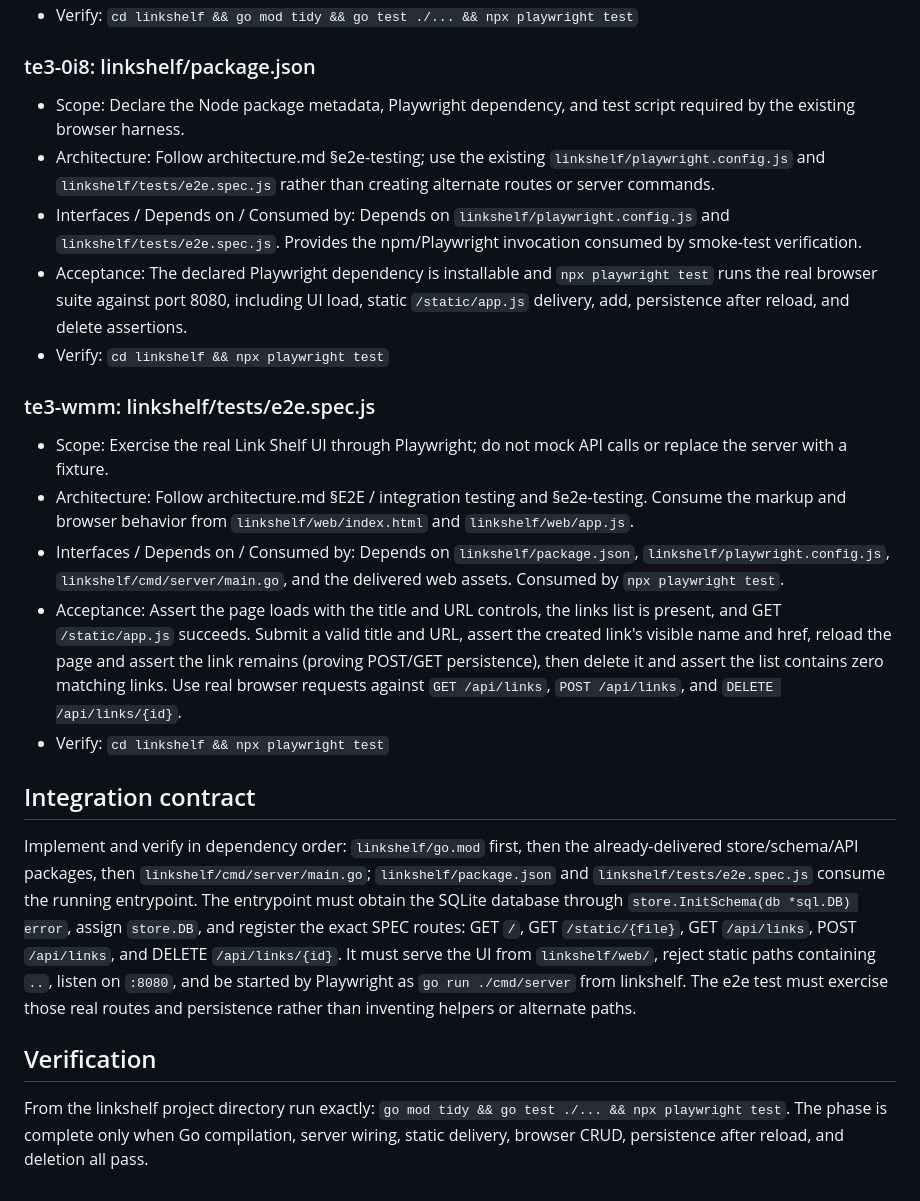
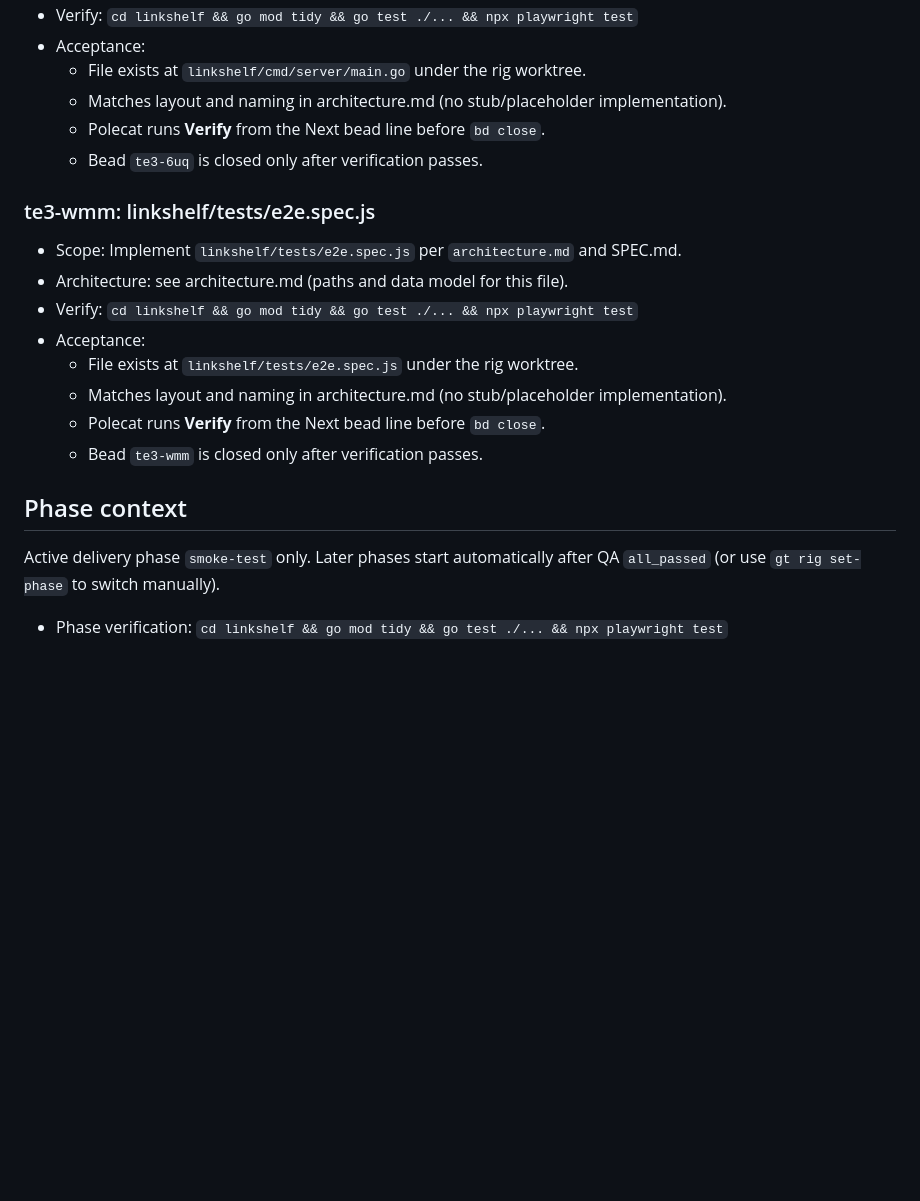
Before and after one commit to stevef1uk/testgt3, a Markdown page: plan.md, the part around one of its changes. Rendered like a GitHub page; blank space fills up the shorter version.

```diff
--- a/plan.md
+++ b/plan.md
@@ -42,55 +65,22 @@ new features.
 - Verify: `cd linkshelf && go mod tidy && go test ./... && npx playwright test`
-
-### te3-0i8: linkshelf/package.json
-- Scope: Declare the Node package metadata, Playwright dependency, and test script
-  required by the existing browser harness.
-- Architecture: Follow architecture.md §e2e-testing; use the existing
-  `linkshelf/playwright.config.js` and `linkshelf/tests/e2e.spec.js` rather than
-  creating alternate routes or server commands.
-- Interfaces / Depends on / Consumed by: Depends on
-  `linkshelf/playwright.config.js` and `linkshelf/tests/e2e.spec.js`. Provides the
-  npm/Playwright invocation consumed by smoke-test verification.
-- Acceptance: The declared Playwright dependency is installable and
-  `npx playwright test` runs the real browser suite against port 8080, including
-  UI load, static `/static/app.js` delivery, add, persistence after reload, and
-  delete assertions.
-- Verify: `cd linkshelf && npx playwright test`
+- Acceptance:
+  - File exists at `linkshelf/cmd/server/main.go` under the rig worktree.
+  - Matches layout and naming in architecture.md (no stub/placeholder implementation).
+  - Polecat runs **Verify** from the Next bead line before `bd close`.
+  - Bead `te3-6uq` is closed only after verification passes.
 
 ### te3-wmm: linkshelf/tests/e2e.spec.js
-- Scope: Exercise the real Link Shelf UI through Playwright; do not mock API
-  calls or replace the server with a fixture.
-- Architecture: Follow architecture.md §E2E / integration testing and
-  §e2e-testing. Consume the markup and browser behavior from
-  `linkshelf/web/index.html` and `linkshelf/web/app.js`.
-- Interfaces / Depends on / Consumed by: Depends on
-  `linkshelf/package.json`, `linkshelf/playwright.config.js`,
-  `linkshelf/cmd/server/main.go`, and the delivered web assets. Consumed by
-  `npx playwright test`.
-- Acceptance: Assert the page loads with the title and URL controls, the links
-  list is present, and GET `/static/app.js` succeeds. Submit a valid title and
-  URL, assert the created link's visible name and href, reload the page and
-  assert the link remains (proving POST/GET persistence), then delete it and
-  assert the list contains zero matching links. Use real browser requests against
-  `GET /api/links`, `POST /api/links`, and `DELETE /api/links/{id}`.
-- Verify: `cd linkshelf && npx playwright test`
+- Scope: Implement `linkshelf/tests/e2e.spec.js` per `architecture.md` and SPEC.md.
+- Architecture: see architecture.md (paths and data model for this file).
+- Verify: `cd linkshelf && go mod tidy && go test ./... && npx playwright test`
+- Acceptance:
+  - File exists at `linkshelf/tests/e2e.spec.js` under the rig worktree.
+  - Matches layout and naming in architecture.md (no stub/placeholder implementation).
+  - Polecat runs **Verify** from the Next bead line before `bd close`.
+  - Bead `te3-wmm` is closed only after verification passes.
 
-## Integration contract
+## Phase context
 
-Implement and verify in dependency order: `linkshelf/go.mod` first, then the
-already-delivered store/schema/API packages, then
-`linkshelf/cmd/server/main.go`; `linkshelf/package.json` and
-`linkshelf/tests/e2e.spec.js` consume the running entrypoint. The entrypoint must
-obtain the SQLite database through `store.InitSchema(db *sql.DB) error`, assign
-`store.DB`, and register the exact SPEC routes: GET `/`, GET `/static/{file}`,
-GET `/api/links`, POST `/api/links`, and DELETE `/api/links/{id}`. It must serve
-the UI from `linkshelf/web/`, reject static paths containing `..`, listen on
-`:8080`, and be started by Playwright as `go run ./cmd/server` from
-linkshelf. The e2e test must exercise those real routes and persistence rather
-than inventing helpers or alternate paths.
+Active delivery phase `smoke-test` only. Later phases start automatically after QA `all_passed` (or use `gt rig set-phase` to switch manually).
 
-## Verification
-
-From the linkshelf project directory run exactly:
-`go mod tidy && go test ./... && npx playwright test`.
-The phase is complete only when Go compilation, server wiring, static delivery,
-browser CRUD, persistence after reload, and deletion all pass.
+- Phase verification: `cd linkshelf && go mod tidy && go test ./... && npx playwright test`
```
Also changed, not shown: other parts of plan.md (+57 -34 lines).
